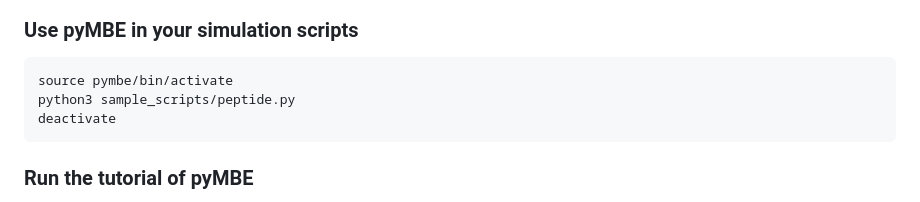
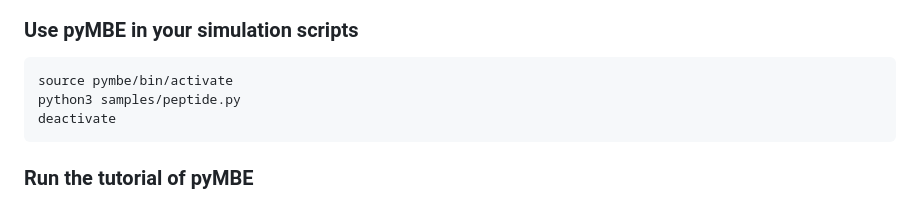
Before and after one commit to pyMBE-dev/pyMBE, a Markdown page: README.md, the part around the change. Drawn GitHub-style.

Commit message:
Folder name `sample_scripts` changed to `samples` (#81)
update the name of the folder with sample scripts

````diff
--- a/README.md
+++ b/README.md
@@ -130,7 +130,7 @@ that uses the virtual environment.
 
 ```sh
 source pymbe/bin/activate
-python3 sample_scripts/peptide.py
+python3 samples/peptide.py
 deactivate
 ```
 
````
